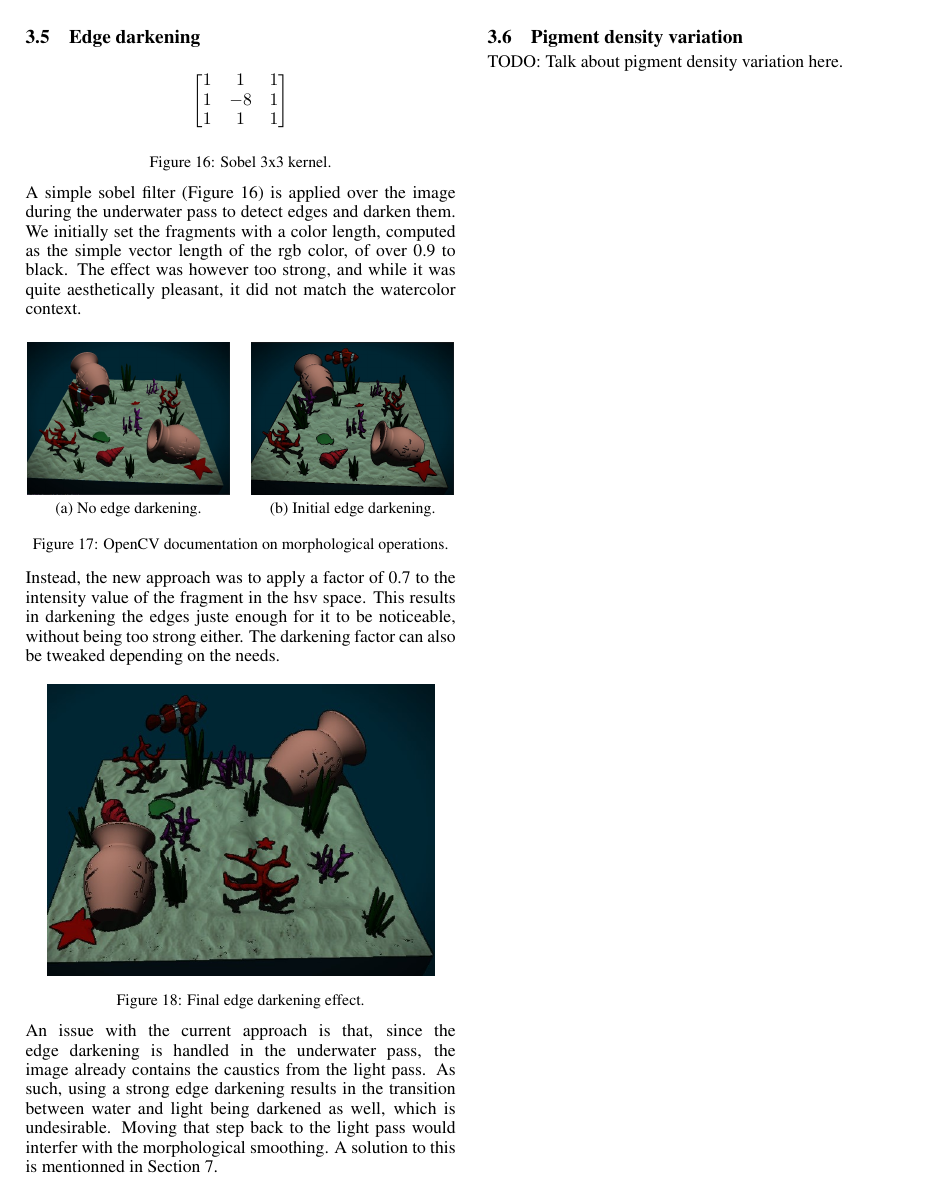
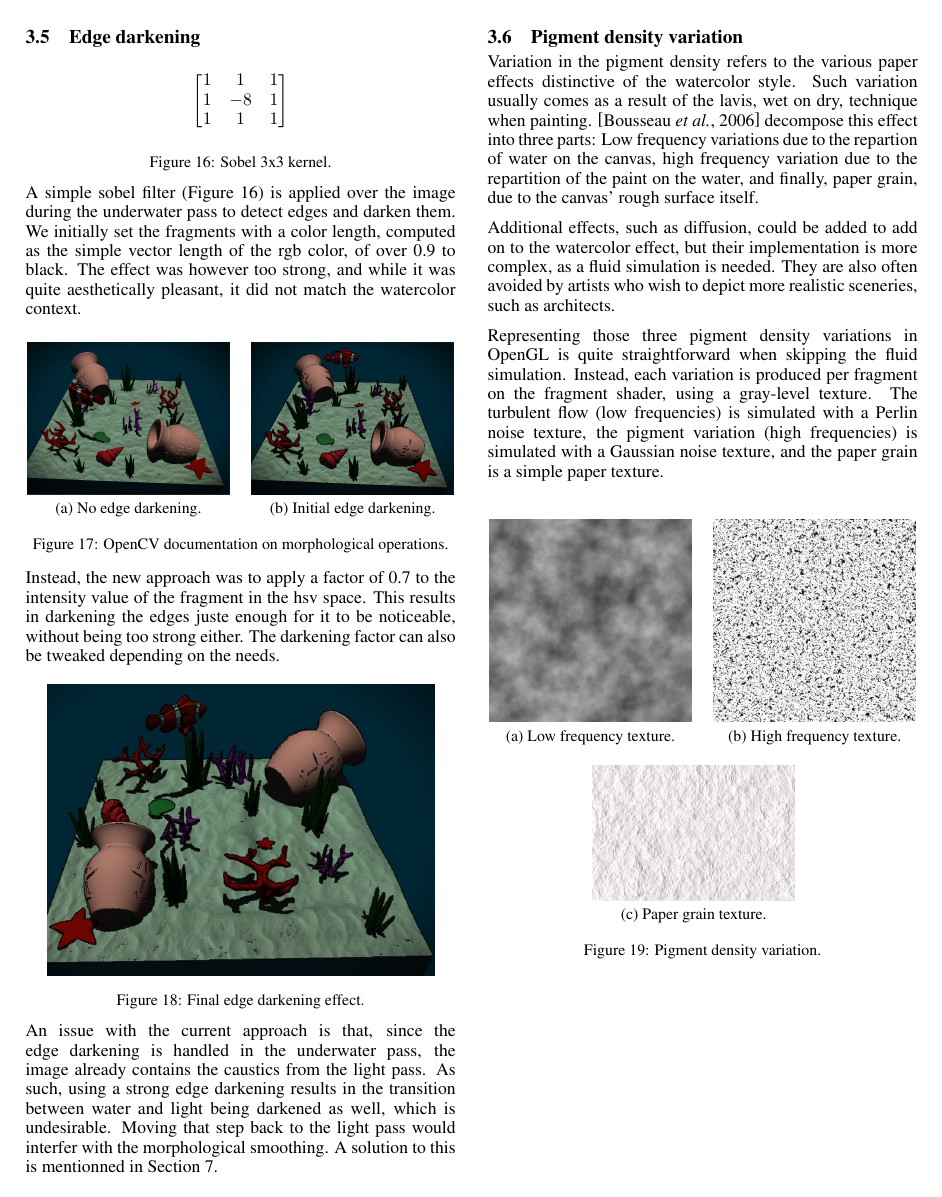
Before and after one commit to JeyzerMC/Projet-INF8702, a LaTeX paper (report/ijcai19.tex): page 7 of 11. Compiled offline with pdfLaTeX.

Commit message:
pigment density variations section

```diff
--- a/report/ijcai19.tex
+++ b/report/ijcai19.tex
@@ -561,7 +561,35 @@ A solution to this is mentionned in Section \ref{sec:future_work}.
 \newpage
 \subsection{Pigment density variation}
 
-TODO: Talk about pigment density variation here.
+Variation in the pigment density refers to the various paper effects distinctive of the watercolor style.
+Such variation usually comes as a result of the lavis, wet on dry, technique when painting.
+\cite{watercolor_paper} decompose this effect into three parts: Low frequency variations due to the repartion
+of water on the canvas, high frequency variation due to the repartition of the paint on the water, and finally,
+paper grain, due to the canvas' rough surface itself.
+
+\medskip \par
+\noindent
+Additional effects, such as diffusion, could be added to add on to the watercolor effect, but their implementation
+is more complex, as a fluid simulation is needed. They are also often avoided by artists who wish to depict more
+realistic sceneries, such as architects.
+
+\medskip \par
+\noindent
+Representing those three pigment density variations in OpenGL is quite straightforward when skipping the
+fluid simulation. Instead, each variation is produced per fragment on the fragment shader, using a gray-level
+texture. The turbulent flow (low frequencies) is simulated with a Perlin noise texture, the pigment variation
+(high frequencies) is simulated with a Gaussian noise texture, and the paper grain is a simple paper texture.
+
+\begin{figure}[h]
+	\centering
+	\subfloat[Low frequency texture.]{\includegraphics[width=0.47\columnwidth]{imgs/perlin_noise.jpg}\label{fig:perlin_variation}}
+	\hspace{1em}
+	\subfloat[High frequency texture.]{\includegraphics[width=0.47\columnwidth]{imgs/gaussian_noise.jpg}\label{fig:pigment_variation}} \\
+	\subfloat[Paper grain texture.]{\includegraphics[width=0.47\columnwidth]{imgs/cotton_paper_2.jpg}\label{fig:paper_grain}}
+	\hspace{1em}
+	\caption{Pigment density variation.}
+	\label{fig:paper_effects}
+\end{figure}
 
 \newpage
 \section{Caustics}
```
Also changed, not shown: report/imgs/cotton_paper_2.jpg (added), report/imgs/gaussian_noise.jpg (added), report/imgs/perlin_noise.jpg (added), report/ijcai19.tex (2 more changed lines), 3 other files.
